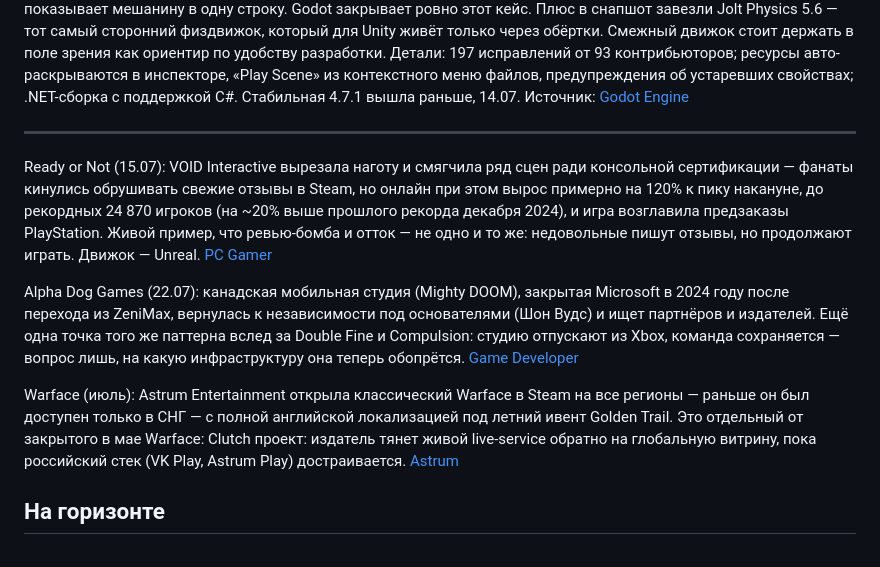
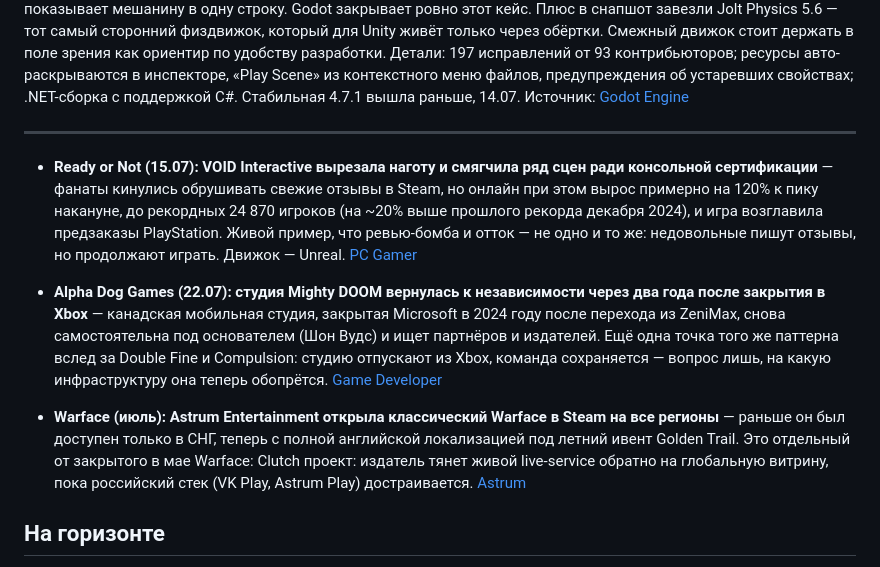
Before and after one commit to lekta/gamedev_digest, a Markdown page: digests/2026-07-23.md, the part around the change. GitHub-like rendering.

```diff
--- a/digests/2026-07-23.md
+++ b/digests/2026-07-23.md
@@ -18,11 +18,11 @@
 
 ---
 
-Ready or Not (15.07): VOID Interactive вырезала наготу и смягчила ряд сцен ради консольной сертификации — фанаты кинулись обрушивать свежие отзывы в Steam, но онлайн при этом вырос примерно на 120% к пику накануне, до рекордных 24 870 игроков (на ~20% выше прошлого рекорда декабря 2024), и игра возглавила предзаказы PlayStation. Живой пример, что ревью-бомба и отток — не одно и то же: недовольные пишут отзывы, но продолжают играть. Движок — Unreal. [PC Gamer](https://www.pcgamer.com/games/fps/ready-or-nots-review-bomb-campaign-may-have-been-short-lived-as-player-count-subsequently-doubles-on-steam-and-it-tops-playstations-pre-order-list/)
+- **Ready or Not (15.07): VOID Interactive вырезала наготу и смягчила ряд сцен ради консольной сертификации** — фанаты кинулись обрушивать свежие отзывы в Steam, но онлайн при этом вырос примерно на 120% к пику накануне, до рекордных 24 870 игроков (на ~20% выше прошлого рекорда декабря 2024), и игра возглавила предзаказы PlayStation. Живой пример, что ревью-бомба и отток — не одно и то же: недовольные пишут отзывы, но продолжают играть. Движок — Unreal. [PC Gamer](https://www.pcgamer.com/games/fps/ready-or-nots-review-bomb-campaign-may-have-been-short-lived-as-player-count-subsequently-doubles-on-steam-and-it-tops-playstations-pre-order-list/)
 
-Alpha Dog Games (22.07): канадская мобильная студия (Mighty DOOM), закрытая Microsoft в 2024 году после перехода из ZeniMax, вернулась к независимости под основателями (Шон Вудс) и ищет партнёров и издателей. Ещё одна точка того же паттерна вслед за Double Fine и Compulsion: студию отпускают из Xbox, команда сохраняется — вопрос лишь, на какую инфраструктуру она теперь обопрётся. [Game Developer](https://www.gamedeveloper.com/business/alpha-dog-games-returns-to-independence-two-years-after-being-shuttered-by-xbox)
+- **Alpha Dog Games (22.07): студия Mighty DOOM вернулась к независимости через два года после закрытия в Xbox** — канадская мобильная студия, закрытая Microsoft в 2024 году после перехода из ZeniMax, снова самостоятельна под основателем (Шон Вудс) и ищет партнёров и издателей. Ещё одна точка того же паттерна вслед за Double Fine и Compulsion: студию отпускают из Xbox, команда сохраняется — вопрос лишь, на какую инфраструктуру она теперь обопрётся. [Game Developer](https://www.gamedeveloper.com/business/alpha-dog-games-returns-to-independence-two-years-after-being-shuttered-by-xbox)
 
-Warface (июль): Astrum Entertainment открыла классический Warface в Steam на все регионы — раньше он был доступен только в СНГ — с полной английской локализацией под летний ивент Golden Trail. Это отдельный от закрытого в мае Warface: Clutch проект: издатель тянет живой live-service обратно на глобальную витрину, пока российский стек (VK Play, Astrum Play) достраивается. [Astrum](https://astrum-entertainment.ru/en/news/81-warface-now-available-on-steam-worldwide)
+- **Warface (июль): Astrum Entertainment открыла классический Warface в Steam на все регионы** — раньше он был доступен только в СНГ, теперь с полной английской локализацией под летний ивент Golden Trail. Это отдельный от закрытого в мае Warface: Clutch проект: издатель тянет живой live-service обратно на глобальную витрину, пока российский стек (VK Play, Astrum Play) достраивается. [Astrum](https://astrum-entertainment.ru/en/news/81-warface-now-available-on-steam-worldwide)
 
 ## На горизонте
 Пара сюжетов, за которыми держу антенну в ближайшую смену. Первый — когда CoreCLR доедет до самого редактора Unity (цель — 6.8) и что из этого приземлится в ветки 6.7 раньше семёрки. Второй теперь обрёл новую грань: раз Godot штатно завёз Jolt Physics 5.6, очная ставка сторонних физдвижков (Jolt и Box3D) с дефолтной физикой Unity на боевой сцене напрашивается сама. Третий — тихо тикает окно миграции VR-команд с устаревшего OculusXR на Unity OpenXR, рано или поздно резать придётся. И четвёртый, для тех, кто на C# 15: у новых union-типов значение хранится как object, а value-типы боксируются при каждом присваивании — на горячих путях это стоит померить заранее. Спокойной смены.
```
Also changed, not shown: config.md (+1 -0 lines).
